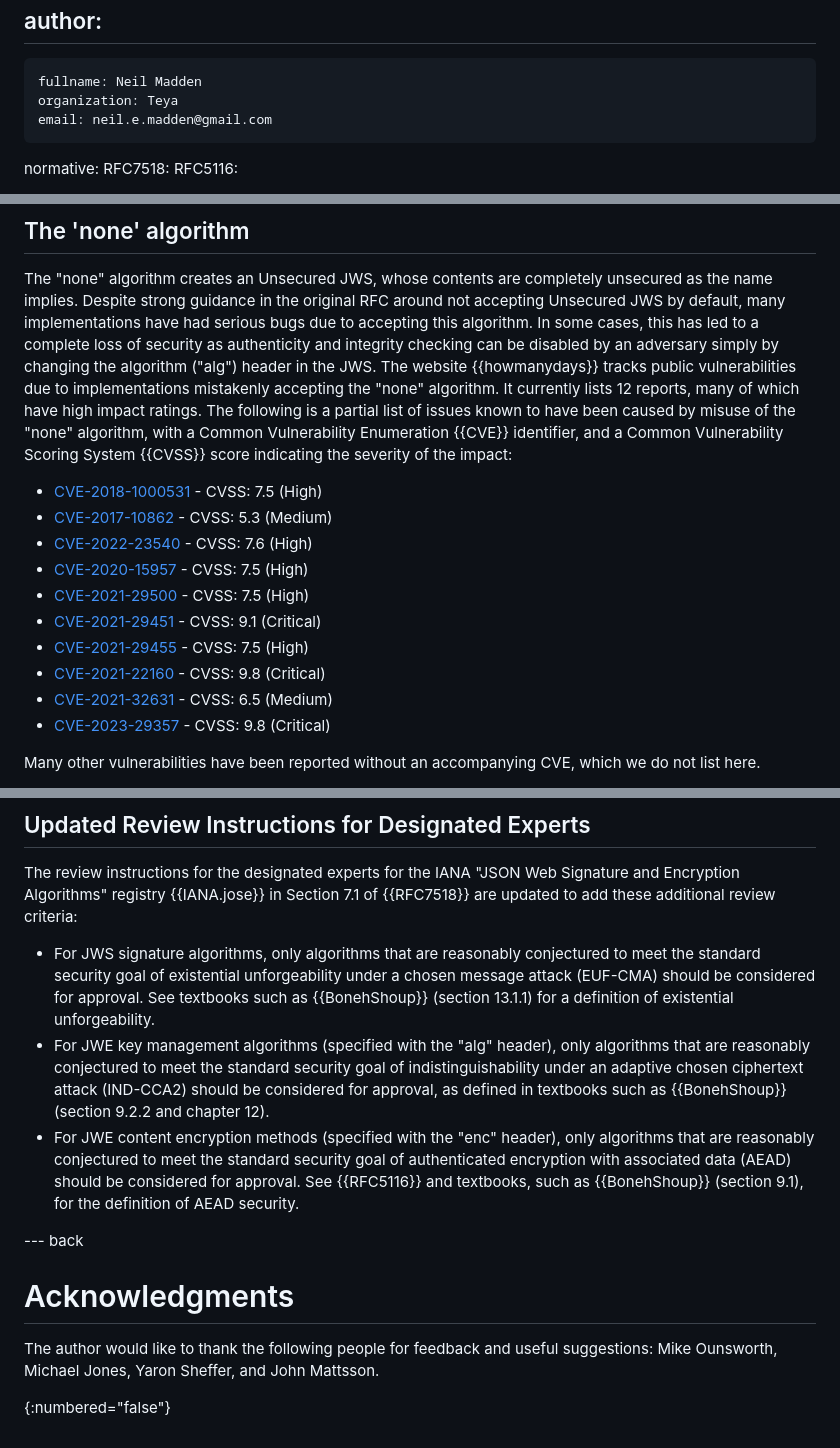
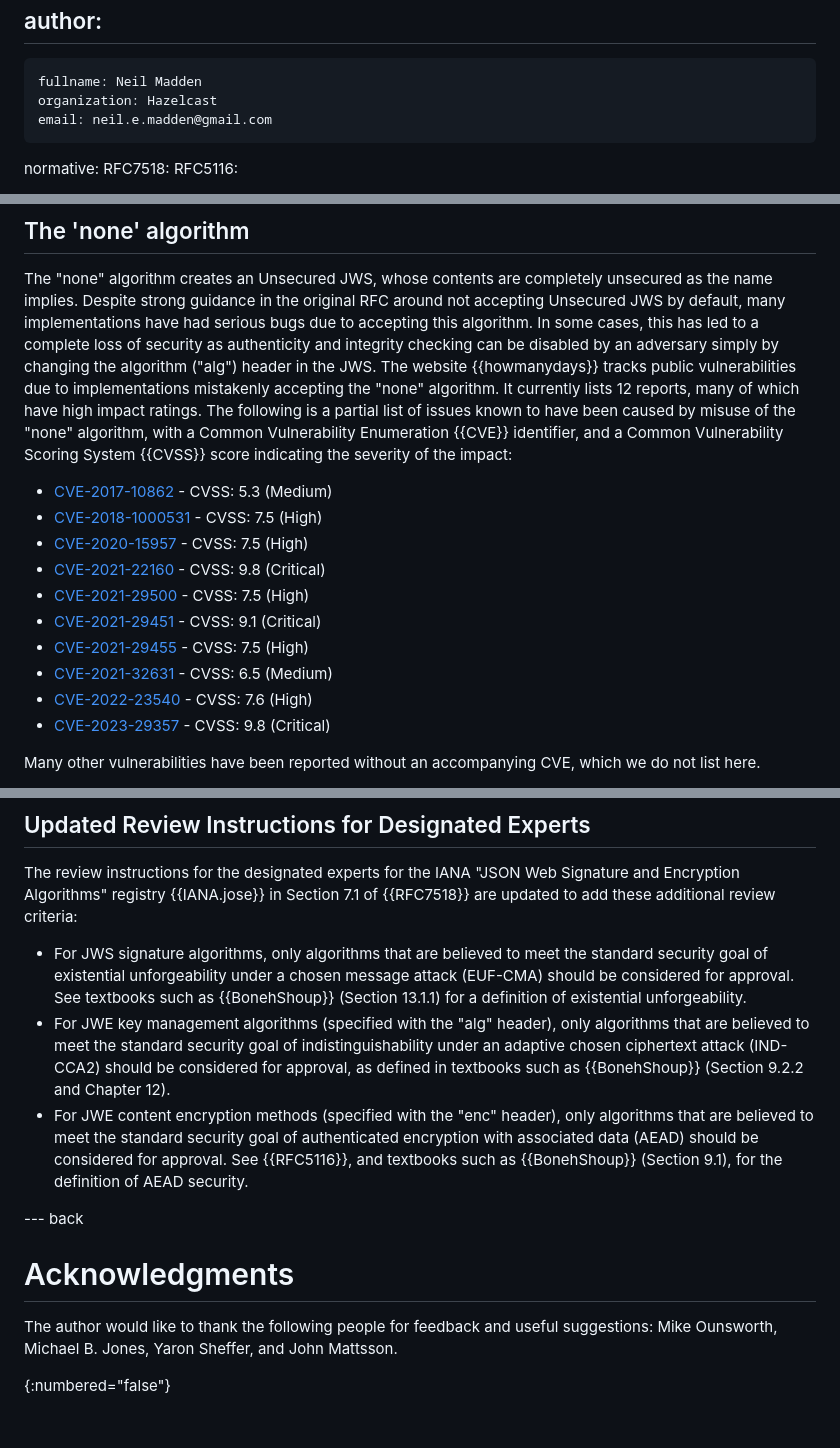
Before and after one commit to NeilMadden/jose-deprecate-none-rsa1_5, a Markdown page: draft-ietf-jose-deprecate-none-rsa15.md, 3 parts joined by grey strips. Drawn GitHub-style.

Commit message:
Address review comments by Mike Jones

```diff
--- a/draft-ietf-jose-deprecate-none-rsa15.md
+++ b/draft-ietf-jose-deprecate-none-rsa15.md
@@ -25,7 +25,7 @@ venue:
 author:
  -
     fullname: Neil Madden
-    organization: Teya
+    organization: Hazelcast
     email: neil.e.madden@gmail.com
 
 normative:
@@ -100,15 +100,15 @@ of issues known to have been caused by misuse of the "none" algorithm, with a Co
 Enumeration {{CVE}} identifier, and a Common Vulnerability Scoring System {{CVSS}} score
 indicating the severity of the impact:
 
+ - [CVE-2017-10862](https://nvd.nist.gov/vuln/detail/CVE-2017-10862) - CVSS: 5.3 (Medium)
  - [CVE-2018-1000531](https://nvd.nist.gov/vuln/detail/CVE-2018-1000531) - CVSS: 7.5 (High)
- - [CVE-2017-10862](https://nvd.nist.gov/vuln/detail/CVE-2017-10862) - CVSS: 5.3 (Medium)
- - [CVE-2022-23540](https://nvd.nist.gov/vuln/detail/CVE-2022-23540) - CVSS: 7.6 (High)
  - [CVE-2020-15957](https://nvd.nist.gov/vuln/detail/CVE-2020-15957) - CVSS: 7.5 (High)
+ - [CVE-2021-22160](https://nvd.nist.gov/vuln/detail/CVE-2021-22160) - CVSS: 9.8 (Critical)
  - [CVE-2021-29500](https://nvd.nist.gov/vuln/detail/CVE-2021-29500) - CVSS: 7.5 (High)
  - [CVE-2021-29451](https://nvd.nist.gov/vuln/detail/CVE-2021-29451) - CVSS: 9.1 (Critical)
  - [CVE-2021-29455](https://nvd.nist.gov/vuln/detail/CVE-2021-29455) - CVSS: 7.5 (High)
- - [CVE-2021-22160](https://nvd.nist.gov/vuln/detail/CVE-2021-22160) - CVSS: 9.8 (Critical)
  - [CVE-2021-32631](https://nvd.nist.gov/vuln/detail/CVE-2021-32631) - CVSS: 6.5 (Medium)
+ - [CVE-2022-23540](https://nvd.nist.gov/vuln/detail/CVE-2022-23540) - CVSS: 7.6 (High)
  - [CVE-2023-29357](https://nvd.nist.gov/vuln/detail/CVE-2023-29357) - CVSS: 9.8 (Critical)
 
 Many other vulnerabilities have been reported without an accompanying CVE, which we do not list here.
@@ -163,19 +163,19 @@ The following changes are to be made to the IANA JOSE Web Signature and Encrypti
 The review instructions for the designated experts for the IANA "JSON Web Signature and Encryption Algorithms"
 registry {{IANA.jose}} in Section 7.1 of {{RFC7518}} are updated to add these additional review criteria:
 
- - For JWS signature algorithms, only algorithms that are reasonably conjectured to meet the standard security goal
-   of existential unforgeability under a chosen message attack (EUF-CMA) should be considered for approval. See textbooks such as {{BonehShoup}} (section 13.1.1) for a definition of existential unforgeability.
- - For JWE key management algorithms (specified with the "alg" header), only algorithms that are reasonably
-   conjectured to meet the standard security goal of indistinguishability under an adaptive chosen ciphertext
-   attack (IND-CCA2) should be considered for approval, as defined in textbooks such as {{BonehShoup}} (section 9.2.2 and chapter 12).
- - For JWE content encryption methods (specified with the "enc" header), only algorithms that are reasonably
-   conjectured to meet the standard security goal of authenticated encryption with associated data (AEAD) should
-   be considered for approval. See {{RFC5116}} and textbooks, such as {{BonehShoup}} (section 9.1), for the definition of AEAD security.
+ - For JWS signature algorithms, only algorithms that are believed to meet the standard security goal
+   of existential unforgeability under a chosen message attack (EUF-CMA) should be considered for approval. See textbooks such as {{BonehShoup}} (Section 13.1.1) for a definition of existential unforgeability.
+ - For JWE key management algorithms (specified with the "alg" header), only algorithms that are believed
+   to meet the standard security goal of indistinguishability under an adaptive chosen ciphertext
+   attack (IND-CCA2) should be considered for approval, as defined in textbooks such as {{BonehShoup}} (Section 9.2.2 and Chapter 12).
+ - For JWE content encryption methods (specified with the "enc" header), only algorithms that are believed
+   to meet the standard security goal of authenticated encryption with associated data (AEAD) should
+   be considered for approval. See {{RFC5116}}, and textbooks such as {{BonehShoup}} (Section 9.1), for the definition of AEAD security.
 
 --- back
 
 # Acknowledgments
 
-The author would like to thank the following people for feedback and useful suggestions: Mike Ounsworth, Michael Jones, Yaron Sheffer, and John Mattsson.
+The author would like to thank the following people for feedback and useful suggestions: Mike Ounsworth, Michael B. Jones, Yaron Sheffer, and John Mattsson.
 
 {:numbered="false"}
```
